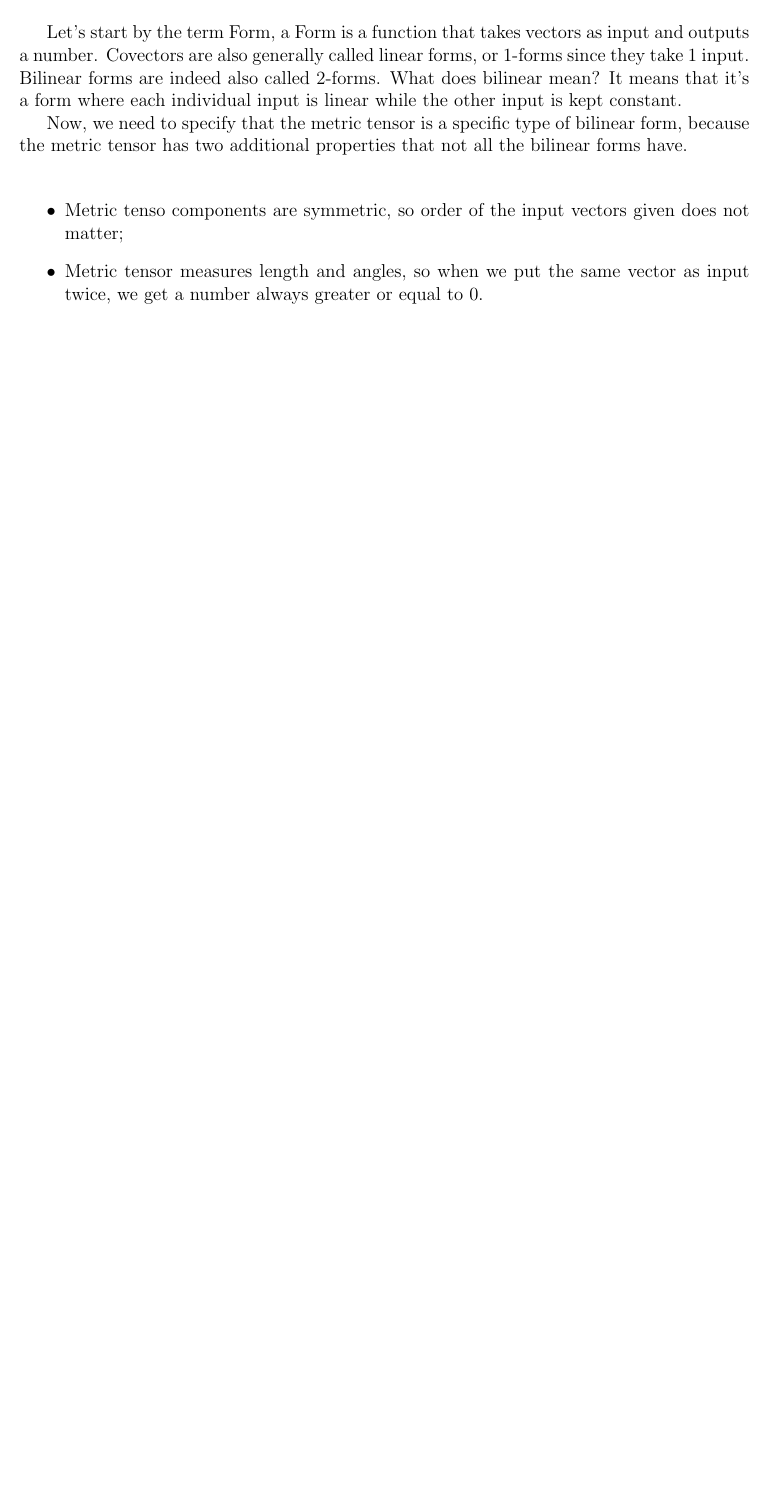
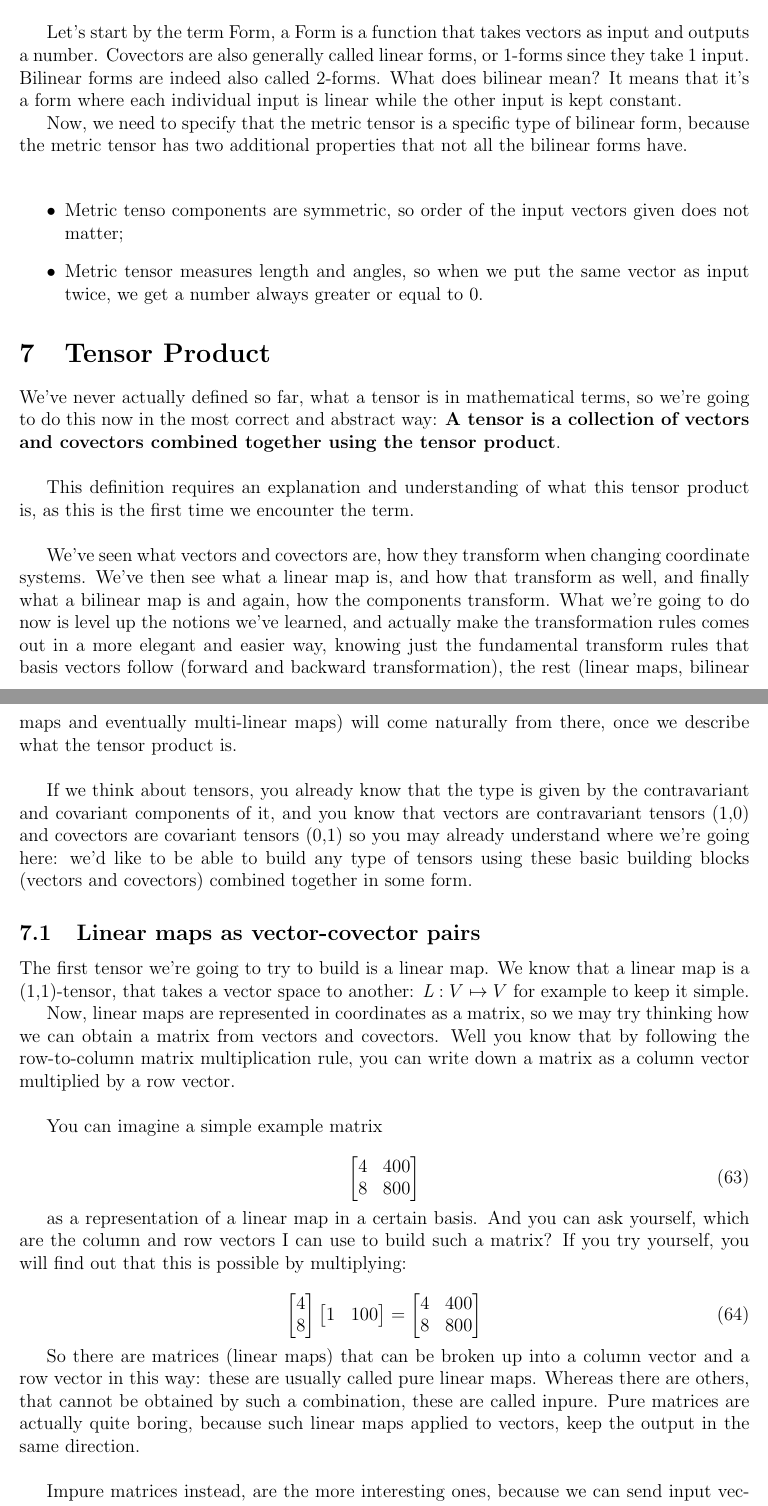
Before and after one commit to msilvestrini92/physics-notes, a LaTeX document (tensors-for-beginners/main.tex, which reads tensors-for-beginners/sections/07-tensor-product.tex): part of page 35 of 35 before the commit and two parts of pages 35 and 36 of 37 after it, the two joined at a grey line, cut so that both start at the same text, the shorter picture padded with empty space. Compiled offline with pdfLaTeX.

Commit message:
Start tensor products

```diff
--- /dev/null
+++ b/tensors-for-beginners/sections/07-tensor-product.tex
@@ -0,0 +1,57 @@
+\section{Tensor Product}
+
+We've never actually defined so far, what a tensor is in mathematical terms, so we're going to do this now in the most correct
+and abstract way: \textbf{A tensor is a collection of vectors and covectors combined together using the tensor product}.\\
+
+This definition requires an explanation and understanding of what this tensor product is, as this is the first time
+we encounter the term.\\
+
+We've seen what vectors and covectors are, how they transform when changing coordinate systems.
+We've then see what a linear map is, and how that transform as well, and finally what a bilinear map is and again, how the components
+transform.
+What we're going to do now is level up the notions we've learned, and actually make the transformation rules comes out in a more
+elegant and easier way, knowing just the fundamental transform rules that basis vectors follow (forward and backward transformation), the rest
+(linear maps, bilinear maps and eventually multi-linear maps) will come naturally from there, once we describe what the tensor product is.\\
+
+If we think about tensors, you already know that the type is given by the contravariant and covariant components of it, and you know that
+vectors are contravariant tensors (1,0) and covectors are covariant tensors (0,1) so you may already understand where we're going here: we'd like to
+be able to build any type of tensors using these basic building blocks (vectors and covectors) combined together in some form.
+
+\subsection{Linear maps as vector-covector pairs}
+
+The first tensor we're going to try to build is a linear map.
+We know that a linear map is a (1,1)-tensor, that takes a vector space to another: $\textit{L} : V \mapsto V$ for example to keep it simple.
+
+Now, linear maps are represented in coordinates as a matrix, so we may try thinking how we can obtain a matrix from vectors and covectors.
+Well you know that by following the row-to-column matrix multiplication rule, you can write down a matrix as a column vector multiplied by a row vector.\\
+
+You can imagine a simple example matrix
+
+\begin{equation}
+    \begin{bmatrix}
+        4 & 400\\
+        8 & 800
+    \end{bmatrix}
+\end{equation}
+
+as a representation of a linear map in a certain basis. And you can ask yourself, which are the column and row vectors I can use to build such a matrix?
+If you try yourself, you will find out that this is possible by multiplying:
+
+\begin{equation}
+    \begin{bmatrix}
+        4\\
+        8
+    \end{bmatrix}
+    \begin{bmatrix}
+        1 & 100
+    \end{bmatrix} = \begin{bmatrix}
+        4 & 400\\
+        8 & 800
+    \end{bmatrix}
+\end{equation}
+
+So there are matrices (linear maps) that can be broken up into a column vector and a row vector in this way: these are usually called pure linear maps.
+Whereas there are others, that cannot be obtained by such a combination, these are called inpure.
+Pure matrices are actually quite boring, because such linear maps applied to vectors, keep the output in the same direction.\\
+
+Impure matrices instead, are the more interesting ones, because we can send input vectors into any direction, and we're not as limited as we're with pure ones.
@@ -0,0 +68,49 @@
+    \color{blue} \vec{e_1} \epsilon^1 &=
+    \begin{bmatrix}
+        1\\
+        0
+    \end{bmatrix}
+    \begin{bmatrix}
+        1 & 0
+    \end{bmatrix} =
+    \begin{bmatrix}
+        1 & 0\\
+        0 & 0
+    \end{bmatrix}\\
+    \color{blue} \vec{e_1} \epsilon^2 &=
+    \begin{bmatrix}
+        1\\
+        0
+    \end{bmatrix}
+    \begin{bmatrix}
+        0 & 1
+    \end{bmatrix} =
+    \begin{bmatrix}
+        0 & 1\\
+        0 & 0
+    \end{bmatrix}\\
+    \color{blue} \vec{e_2} \epsilon^1 &=
+    \begin{bmatrix}
+        0\\
+        1
+    \end{bmatrix}
+    \begin{bmatrix}
+        1 & 0
+    \end{bmatrix} =
+    \begin{bmatrix}
+        0 & 0\\
+        1 & 0
+    \end{bmatrix}\\
+    \color{blue} \vec{e_2} \epsilon^2 &=
+    \begin{bmatrix}
+        0\\
+        1
+    \end{bmatrix}
+    \begin{bmatrix}
+        0 & 1
+    \end{bmatrix} =
+    \begin{bmatrix}
+        0 & 0\\
+        0 & 1
+    \end{bmatrix}
+\end{align*}
```
Also changed, not shown: tensors-for-beginners/main.tex (+1 -0 lines), tensors-for-beginners/sections/07-tensor-product.tex (63 more changed lines).
